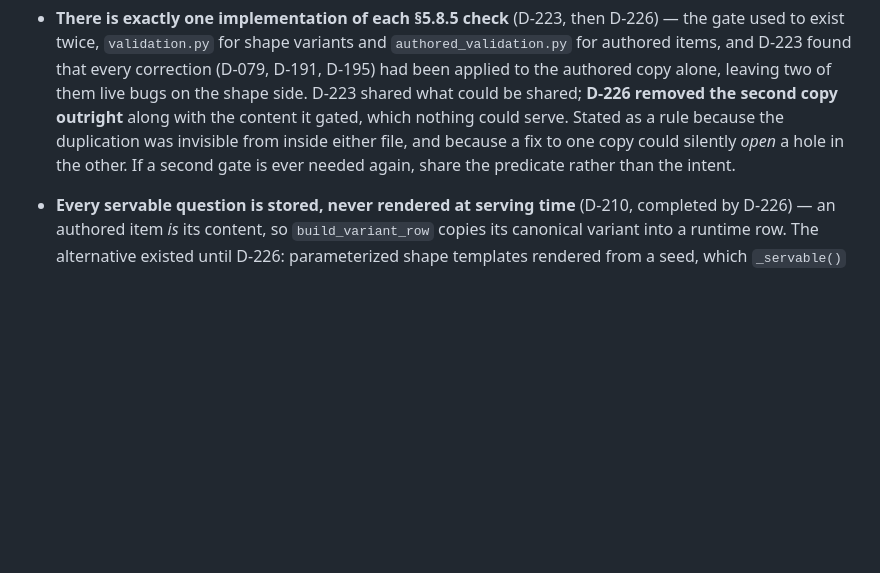
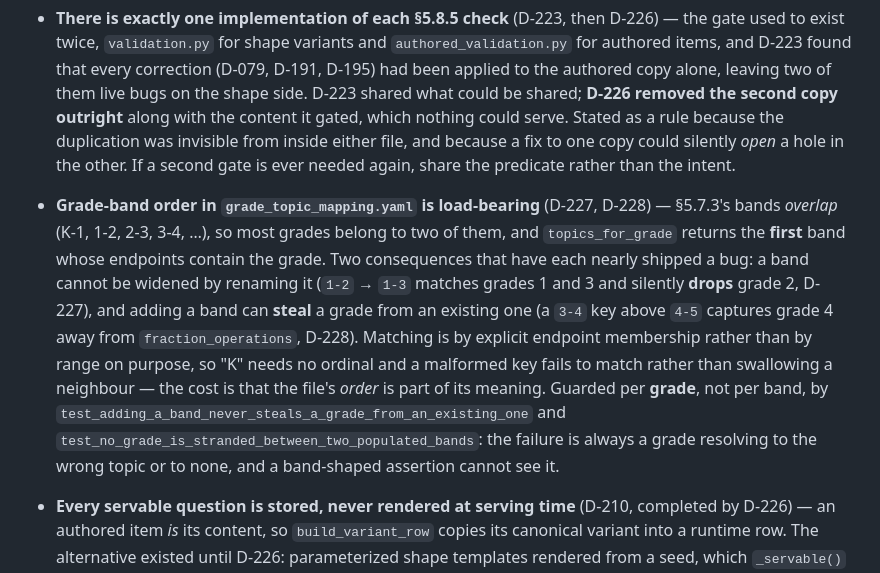
Before and after one commit to lucasjeongsikpark/IntelliChoice, a Markdown page: docs/ARCHITECTURE.md, the part around the change. Drawn GitHub-style; blank space fills up the shorter version.

Commit message:
docs: record the grade-band ordering invariant in ARCHITECTURE
Two sessions in a row nearly shipped the same class of bug from the same fact,
and ARCHITECTURE said nothing about it.

§5.7.3's grade bands overlap, so most grades belong to two of them, and
topics_for_grade returns the first band whose endpoints contain the grade. So a
band cannot be widened by renaming it - 1-2 to 1-3 matches grades 1 and 3 and
silently drops grade 2 (D-227) - and adding a band can steal a grade from an
existing one, since a 3-4 key above 4-5 captures grade 4 away from
fraction_operations (D-228).

Endpoint matching rather than range comparison is deliberate: 'K' needs no ordinal
and a malformed key fails to match rather than swallowing a neighbour. The cost is
that the file's order is part of its meaning, which is the part that was not
written down.

Recorded with the guard tests, and with why both are written per grade rather than
per band: the failure is always a grade resolving to the wrong topic or to none,
and a band-shaped assertion cannot see it.

Co-Authored-By: Claude Opus 5 (1M context) <noreply@anthropic.com>

```diff
--- a/docs/ARCHITECTURE.md
+++ b/docs/ARCHITECTURE.md
@@ -494,6 +494,18 @@ to rot, because nothing fails when it does.)*
   could serve. Stated as a rule because the duplication was invisible from inside either file, and
   because a fix to one copy could silently *open* a hole in the other. If a second gate is ever
   needed again, share the predicate rather than the intent.
+- **Grade-band order in `grade_topic_mapping.yaml` is load-bearing** (D-227, D-228) — §5.7.3's bands
+  *overlap* (K-1, 1-2, 2-3, 3-4, …), so most grades belong to two of them, and `topics_for_grade`
+  returns the **first** band whose endpoints contain the grade. Two consequences that have each
+  nearly shipped a bug: a band cannot be widened by renaming it (`1-2` → `1-3` matches grades 1 and
+  3 and silently **drops** grade 2, D-227), and adding a band can **steal** a grade from an existing
+  one (a `3-4` key above `4-5` captures grade 4 away from `fraction_operations`, D-228). Matching is
+  by explicit endpoint membership rather than by range on purpose, so "K" needs no ordinal and a
+  malformed key fails to match rather than swallowing a neighbour — the cost is that the file's
+  *order* is part of its meaning. Guarded per **grade**, not per band, by
+  `test_adding_a_band_never_steals_a_grade_from_an_existing_one` and
+  `test_no_grade_is_stranded_between_two_populated_bands`: the failure is always a grade resolving
+  to the wrong topic or to none, and a band-shaped assertion cannot see it.
 - **Every servable question is stored, never rendered at serving time** (D-210, completed by D-226)
   — an authored item *is* its content, so `build_variant_row` copies its canonical variant into a
   runtime row. The alternative existed until D-226: parameterized shape templates rendered from a
```
